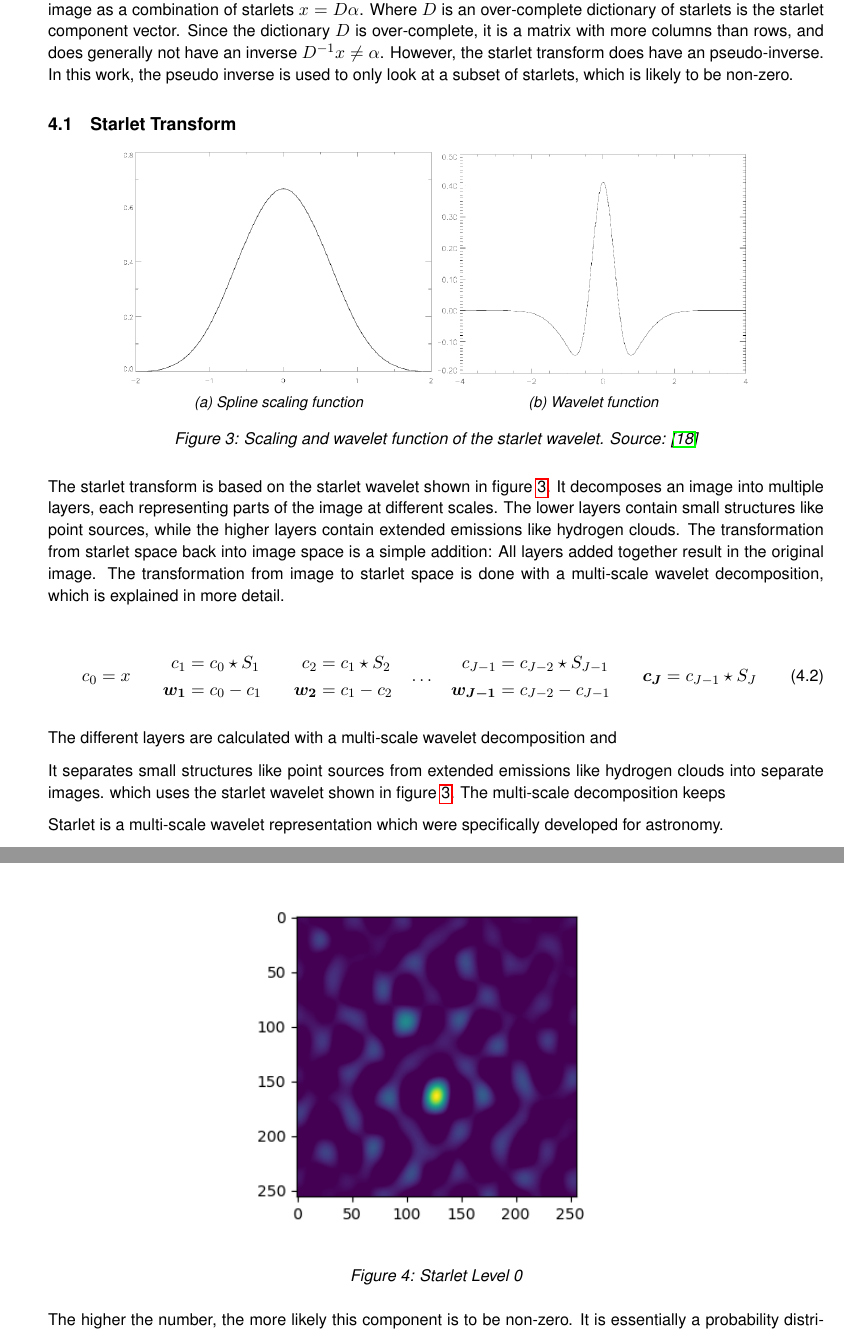
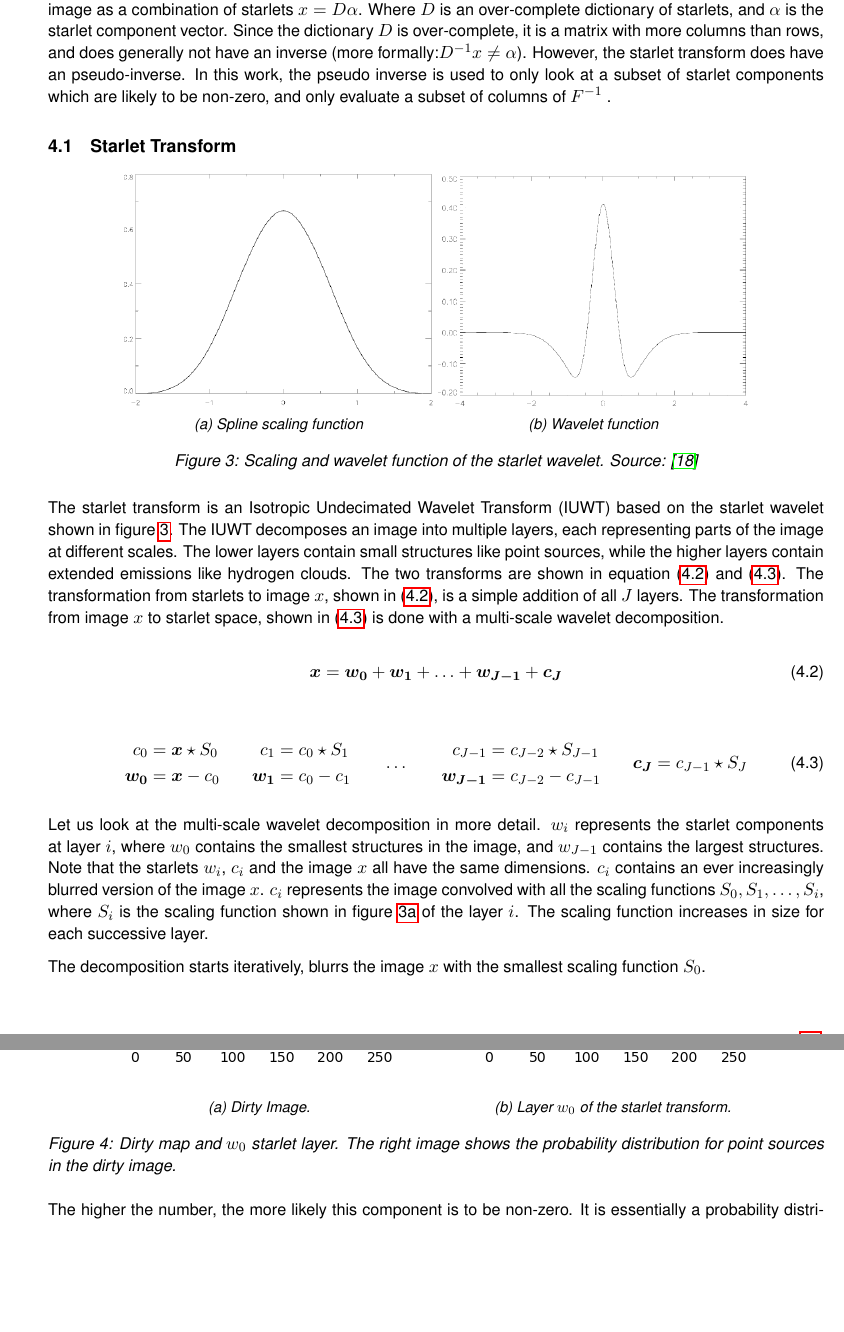
Before and after one commit to lord-blueberry/p8-doc, a LaTeX document (P8.tex, which reads chapters/05.algorithms/algs.tex): two parts of pages 13 and 14 of 21, joined at a grey line, cut so that both start at the same text, the shorter picture padded with empty space. Compiled offline with pdfLaTeX.

Commit message:
adding halfway readable text to algs

```diff
--- a/chapters/05.algorithms/algs.tex
+++ b/chapters/05.algorithms/algs.tex
@@ -37,8 +37,7 @@ The simple version of coordinate descent converges to a solution which is simila
 
 The simple approach calculates the whole Fourier Transform Matrix $F^{-1}$ explicitly. The upside is that we do an exact $w$-term correction. The downside is $F^{-1}$ is too large to keep in memory, and too expensive to calculate on the fly for the scale of MeerKAT reconstructions.
 
-The starlet transform is used from here on. Instead of reconstructing the image directly, we represent the image as a combination of starlets $x = D\alpha$. Where $D$ is an over-complete dictionary of starlets is the starlet component vector. Since the dictionary $D$ is over-complete, it is a matrix with more columns than rows, and does generally not have an inverse  $D^{-1}x \neq \alpha$. However, the starlet transform does have an pseudo-inverse. In this work, the pseudo inverse is used to only look at a subset of starlets, which is likely to be non-zero.
-
+The starlet transform is used from here on. Instead of reconstructing the image directly, we represent the image as a combination of starlets $x = D\alpha$. Where $D$ is an over-complete dictionary of starlets, and $\alpha$ is the starlet component vector. Since the dictionary $D$ is over-complete, it is a matrix with more columns than rows, and does generally not have an inverse (more formally:$D^{-1}x \neq \alpha$). However, the starlet transform does have an pseudo-inverse. In this work, the pseudo inverse is used to only look at a subset of starlet components which are likely to be non-zero, and only evaluate a subset of columns of $F^{-1}$ .
 
 \subsection{Starlet Transform} \label{cd:starlets}
 
@@ -58,23 +57,23 @@ The starlet transform is used from here on. Instead of reconstructing the image
 	\label{cd:starlets:figure}
 \end{figure}
 
-The starlet transform is based on the starlet wavelet shown in figure \ref{cd:starlets:figure}. It decomposes an image into multiple layers, each representing parts of the image at different scales. The lower layers contain small structures like point sources, while the higher layers contain extended emissions like hydrogen clouds. The transformation from starlet space back into image space is a simple addition: All layers added together result in the original image. The transformation from image to starlet space is done with a multi-scale wavelet decomposition, which is explained in more detail.
+The starlet transform is an Isotropic Undecimated Wavelet Transform (IUWT) based on the starlet wavelet shown in figure \ref{cd:starlets:figure}. The IUWT decomposes an image into multiple layers, each representing parts of the image at different scales. The lower layers contain small structures like point sources, while the higher layers contain extended emissions like hydrogen clouds. The two transforms are shown in equation \eqref{cd:starlet:backwards} and \eqref{cd:starlet:decomposition}. The transformation from starlets to image $x$, shown in \eqref{cd:starlet:backwards}, is a simple addition of all $J$ layers. The transformation from image $x$ to starlet space, shown in \eqref{cd:starlet:decomposition} is done with a multi-scale wavelet decomposition.
+
+\begin{equation} \label{cd:starlet:backwards}
+\bm{x} = \bm{w_0} + \bm{w_1} + \ldots + \bm{w_{J-1}} + \bm{c_J}
+\end{equation}
 
 \begin{equation}\label{cd:starlet:decomposition}
 	\begin{split}
-		c_0 &= x
+		c_0 &= \bm{x} \star S_0 \\
+		\bm{w_0} &= \bm{x} - c_0
 	\end{split}
 	\qquad
 	\begin{split}
 		c_1 &= c_0 \star S_1 \\
 		\bm{w_1} &= c_0 - c_1
 	\end{split}
-	\qquad
-	\begin{split}
-		c_2 &= c_1 \star S_2 \\
-		\bm{w_2} &= c_1 - c_2
-	\end{split}
-	\quad \ldots \quad
+	\qquad \ldots \qquad
 	\begin{split}
 		c_{J-1} &= c_{J-2} \star S_{J-1} \\
 		\bm{w_{J-1}} &= c_{J-2} - c_{J-1}
@@ -85,12 +84,14 @@ The starlet transform is based on the starlet wavelet shown in figure \ref{cd:st
 	\end{split}
 \end{equation}
 
+Let us look at the multi-scale wavelet decomposition in more detail. $w_i$ represents the starlet components at layer $i$, where $w_0$ contains the smallest structures in the image, and $w_{J-1}$ contains the largest structures. Note that the starlets $w_i$, $c_i$ and the image $x$ all have the same dimensions. $c_i$ contains an ever increasingly blurred version of the image $x$. $c_i$ represents the image convolved with all the scaling functions $S_0, S_1, \ldots, S_i$, where $S_i$ is the scaling function shown in figure \ref{cd:starlets:scaling} of the layer $i$. The scaling function increases in size for each successive layer.
+
+The decomposition starts iteratively, blurrs the image $x$ with the smallest scaling function $S_0$.
+
+
+The last, heavily blurred $c_J$ contains the structures which were too big to represent with the largest starlets, and is the last layer of the decomposition.
+
+This is an over-complete representation. Many different components can explain the same pixel.
 
 
 
-The different layers are calculated with a multi-scale wavelet decomposition and
-
- It separates small structures like point sources from extended emissions like hydrogen clouds into separate images.  which uses the starlet wavelet shown in figure \ref{cd:starlets:figure}. The multi-scale decomposition keeps
-
-
-Starlet is a multi-scale wavelet representation which were specifically developed for astronomy.
@@ -109,9 +101,18 @@ Even though the starlets are an over-complete dictionary, they have an approxima
 
 \begin{figure}[h]
 	\centering
-	\includegraphics[width=0.5\linewidth]{./chapters/05.algorithms/sim02/starlets0.png}
-	\caption{Starlet Level 0}
-	\label{alg:heuristic:starlet}
+	\begin{subfigure}[b]{0.45\linewidth}
+		\includegraphics[width=\linewidth]{./chapters/05.algorithms/sim02/sim02_point_dirty.png}
+		\caption{Dirty Image.}
+		\label{cd:heuristic:dirty}
+	\end{subfigure}
+	\begin{subfigure}[b]{0.45\linewidth}
+		\includegraphics[width=\linewidth]{./chapters/05.algorithms/sim02/starlets0.png}
+		\caption{Layer $w_0$ of the starlet transform.}
+		\label{cd:heuristic:starlet}
+	\end{subfigure}
+	\caption{Dirty map and $w_0$ starlet layer. The right image shows the probability distribution for point sources in the dirty image.}
+	\label{cd:heuristic:figure}
 \end{figure}
 
 The higher the number, the more likely this component is to be non-zero. It is essentially a probability distribution for which starlet components are non-zero.
```
Also changed, not shown: P8.pdf, chapters/05.algorithms/algs.tex (9 more changed lines).
